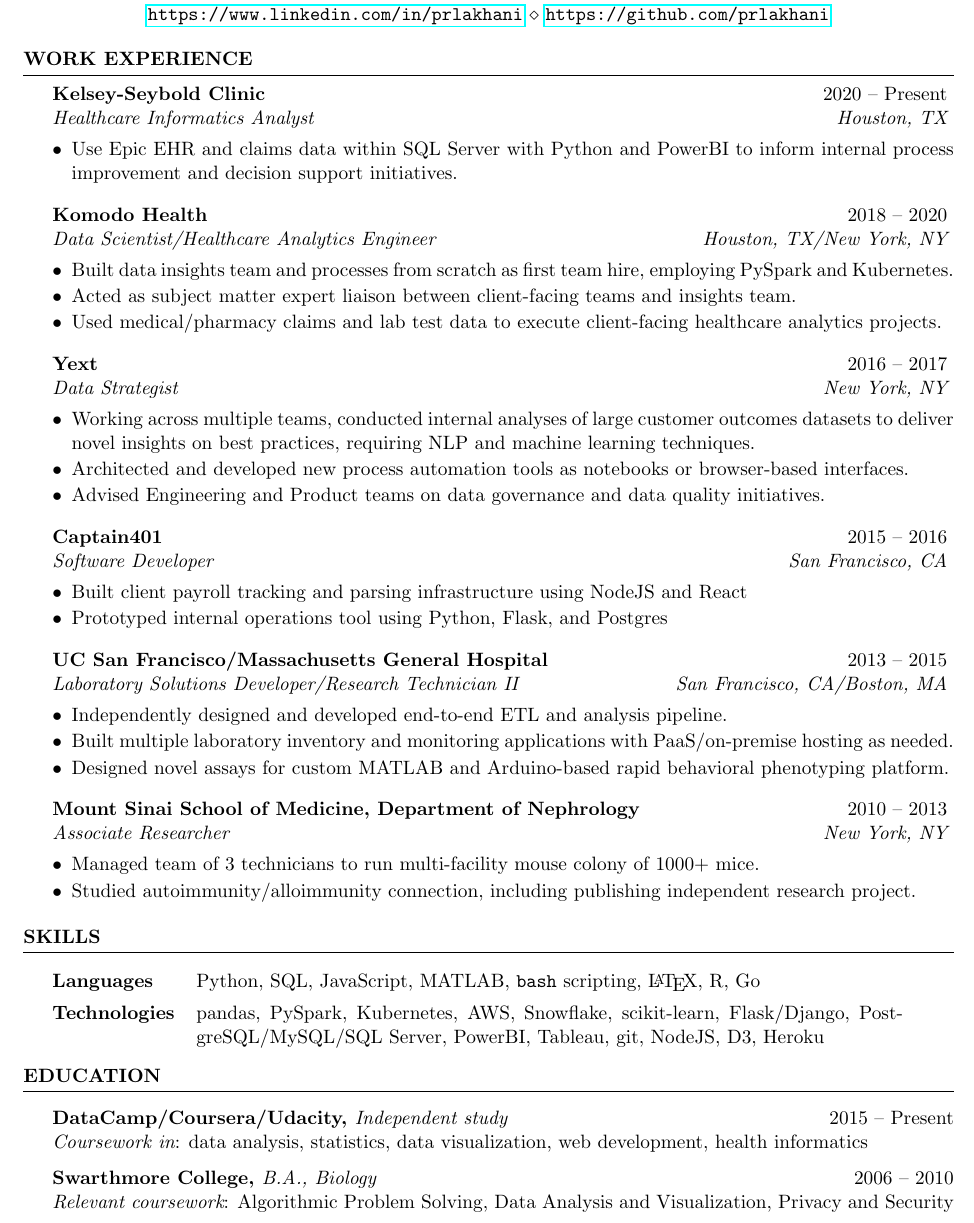
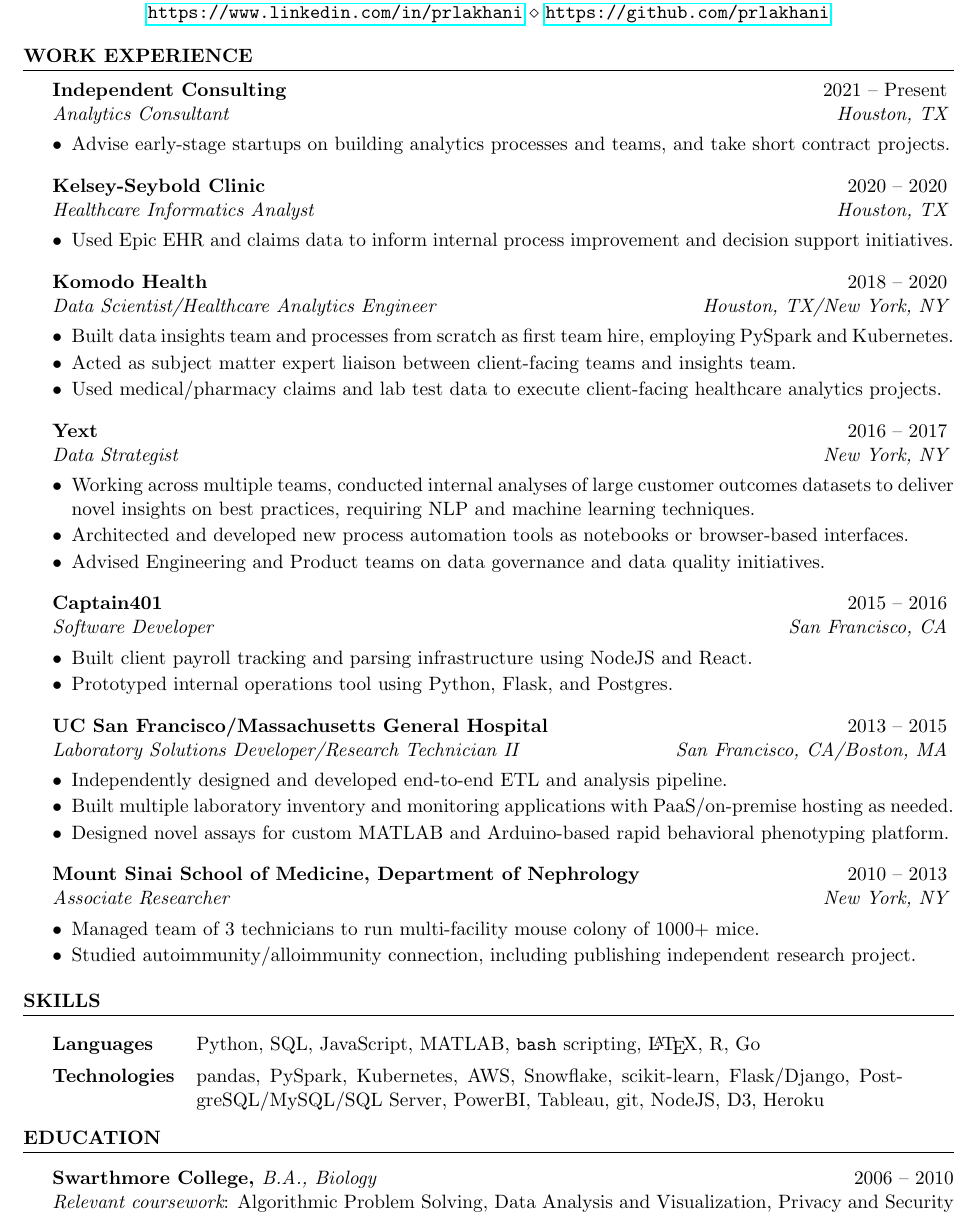
Before and after one commit to prlakhani/resume, a LaTeX CV (LakhaniResume.tex): part of the page, cut so that both start at the same text. Compiled offline with pdfLaTeX.

Commit message:
2021 updates

```diff
--- a/LakhaniResume.tex
+++ b/LakhaniResume.tex
@@ -36,8 +36,13 @@
 %-------------------------------------------------------------------------
 
 \begin{rSection}{Work Experience}
-\begin{rSubsection}{Kelsey-Seybold Clinic}{2020 -- Present}{Healthcare Informatics Analyst}{Houston, TX}
-\item Use Epic EHR and claims data within SQL Server with Python and PowerBI to inform internal process improvement and decision support initiatives.
+
+\begin{rSubsection}{Independent Consulting}{2021 -- Present}{Analytics Consultant}{Houston, TX}
+	\item Advise early-stage startups on building analytics processes and teams, and take short contract projects.
+\end{rSubsection}
+
+\begin{rSubsection}{Kelsey-Seybold Clinic}{2020 -- 2020}{Healthcare Informatics Analyst}{Houston, TX}
+\item Used Epic EHR and claims data to inform internal process improvement and decision support initiatives.
 
 \end{rSubsection}
 %------------------------------------------------
@@ -57,8 +62,8 @@
 
 %------------------------------------------------
 \begin{rSubsection}{Captain401}{2015 -- 2016}{Software Developer}{San Francisco, CA}
-\item Built client payroll tracking and parsing infrastructure using NodeJS and React
-\item Prototyped internal operations tool using Python, Flask, and Postgres
+\item Built client payroll tracking and parsing infrastructure using NodeJS and React.
+\item Prototyped internal operations tool using Python, Flask, and Postgres.
 \end{rSubsection}
 
 %------------------------------------------------
@@ -103,8 +108,8 @@
 \begin{rSection}{Education}
 \vspace{0.3em}
 
-{\bf DataCamp/Coursera/Udacity, }{\em Independent study} \hfill 2015 -- Present \\
-{\em Coursework in}: data analysis, statistics, data visualization, web development, health informatics
+%{\bf DataCamp/Coursera/Udacity, }{\em Independent study} \hfill 2015 -- Present \\
+%{\em Coursework in}: data analysis, statistics, data visualization, web development, health informatics
 
 {\bf Swarthmore College, }{\em B.A., Biology } \hfill 2006 -- 2010 \\
 {\em Relevant coursework}: Algorithmic Problem Solving, Data Analysis and Visualization, Privacy and Security
```
Also changed, not shown: LakhaniResume.pdf, 3 other files.
